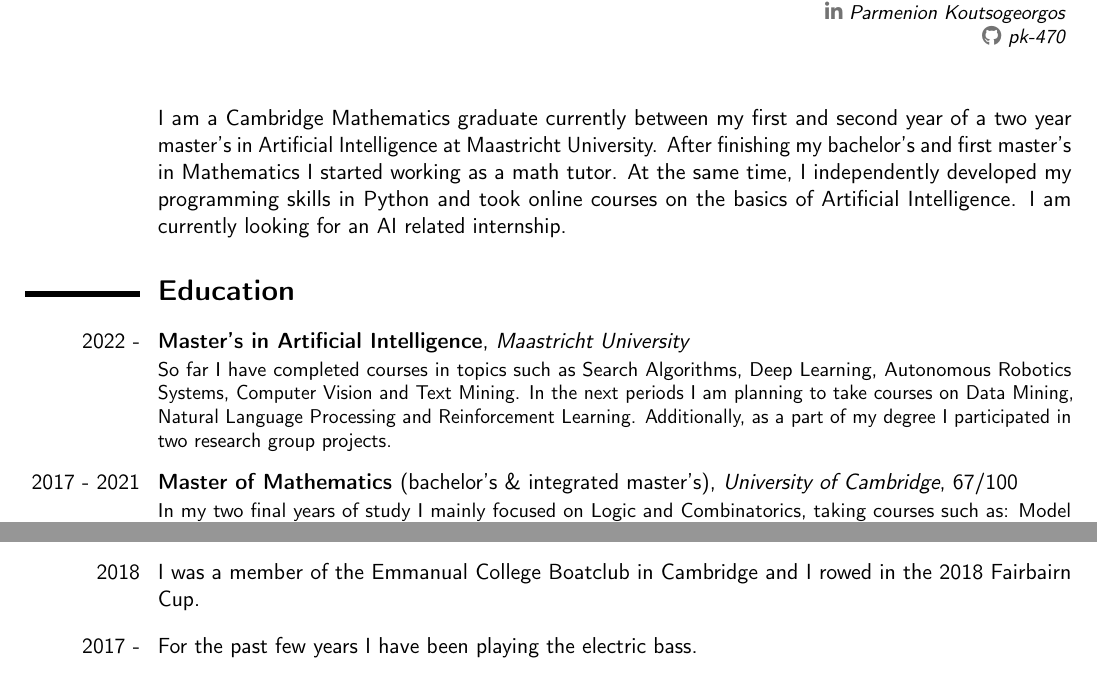
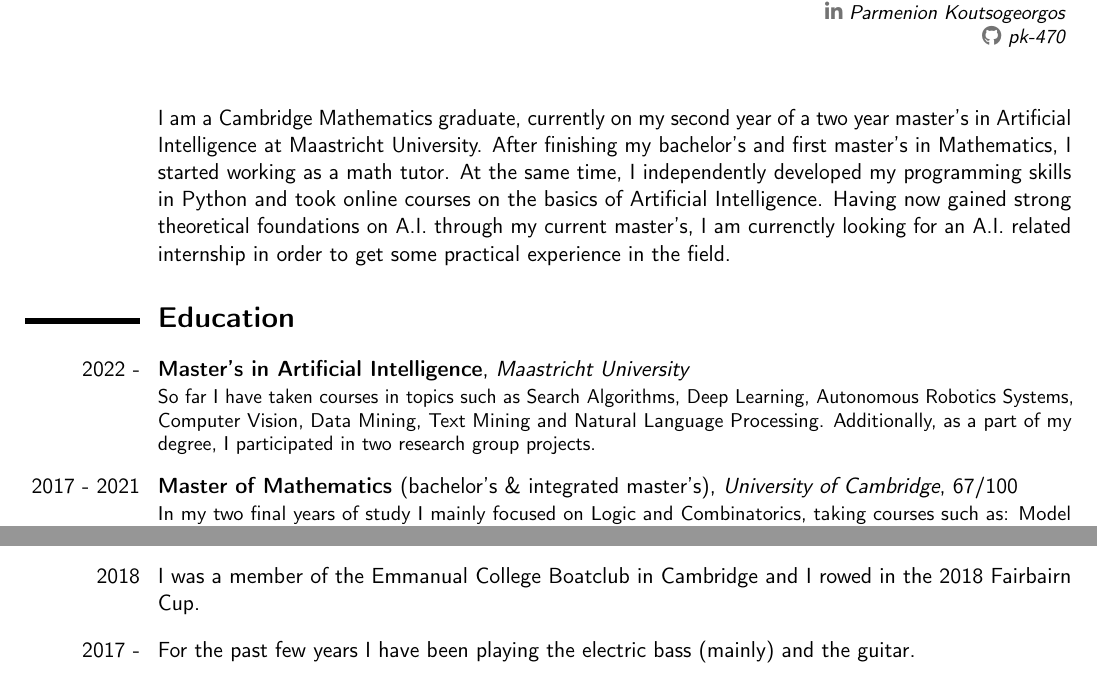
Before and after one commit to pk-470/cv, a LaTeX CV (Latex/cv_pk.tex): two parts of pages 1 and 3 of 3, joined at a grey line, cut so that both start at the same text. Compiled offline with pdfLaTeX.

Commit message:
cv update

```diff
--- a/Latex/cv_pk.tex
+++ b/Latex/cv_pk.tex
@@ -54,14 +54,14 @@
 
 
 \cvitem[0.8em]{}{
-	I am a Cambridge Mathematics graduate currently between my first and second year of a two year master's in Artificial Intelligence at Maastricht University. After finishing my bachelor's and first master's in Mathematics I started working as a math tutor. At the same time, I independently developed my programming skills in Python and took online courses on the basics of Artificial Intelligence. I am currently looking for an AI related internship.
+	I am a Cambridge Mathematics graduate, currently on my second year of a two year master's in Artificial Intelligence at Maastricht University. After finishing my bachelor's and first master's in Mathematics, I started working as a math tutor. At the same time, I independently developed my programming skills in Python and took online courses on the basics of Artificial Intelligence. Having now gained strong theoretical foundations on A.I. through my current master's, I am currenctly looking for an A.I. related internship in order to get some practical experience in the field.
 }
 
 
 \section{Education}
 
 \cventry[0.8em]{2022 -}{Master's in Artificial Intelligence}{Maastricht University}{}{}{
-	So far I have completed courses in topics such as Search Algorithms, Deep Learning, Autonomous Robotics Systems, Computer Vision and Text Mining. In the next periods I am planning to take courses on Data Mining, Natural Language Processing and Reinforcement Learning. Additionally, as a part of my degree I participated in two research group projects.
+	So far I have taken courses in topics such as Search Algorithms, Deep Learning, Autonomous Robotics Systems, Computer Vision, Data Mining, Text Mining and Natural Language Processing. Additionally, as a part of my degree, I participated in two research group projects.
 }
 
 \cventry[0.8em]{2017 - 2021}{Master of Mathematics \normalfont{(bachelor's \& integrated master's)}}{University of Cambridge}{}{67/100}{
@@ -211,7 +211,7 @@
 }
 
 \cvitem[0.8em]{2017 -}{
-	For the past few years I have been playing the electric bass.
+	For the past few years I have been playing the electric bass (mainly) and the guitar.
 }
 
 
```
Also changed, not shown: cv_pk.pdf.
